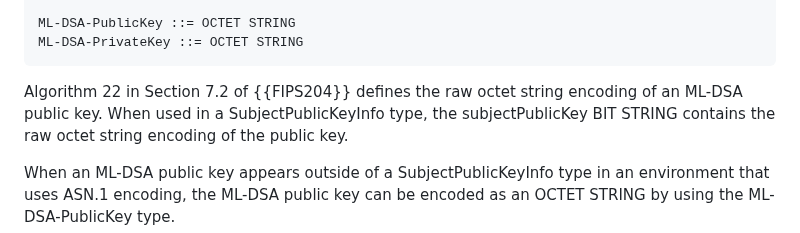
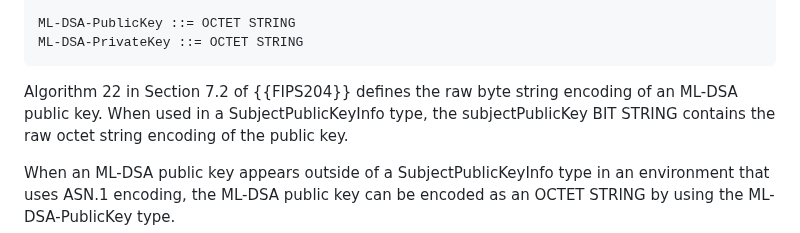
Before and after one commit to lamps-wg/cms-ml-dsa, a Markdown page: draft-ietf-lamps-cms-ml-dsa.md, the part around the change. Drawn GitHub-style.

Commit message:
octet string -> byte string
Co-authored-by: Daniel Van Geest <daniel.vangeest@cryptonext-security.com>

```diff
--- a/draft-ietf-lamps-cms-ml-dsa.md
+++ b/draft-ietf-lamps-cms-ml-dsa.md
@@ -185,7 +185,7 @@ ML-DSA-PublicKey ::= OCTET STRING
 ML-DSA-PrivateKey ::= OCTET STRING
 ~~~
 
-Algorithm 22 in Section 7.2 of {{FIPS204}} defines the raw octet string encoding of an ML-DSA public key.
+Algorithm 22 in Section 7.2 of {{FIPS204}} defines the raw byte string encoding of an ML-DSA public key.
 When used in a SubjectPublicKeyInfo type, the subjectPublicKey BIT STRING contains the raw octet string encoding of the public key.
 
 When an ML-DSA public key appears outside of a SubjectPublicKeyInfo type in an environment that uses ASN.1 encoding, the ML-DSA public key can be encoded as an OCTET STRING by using the ML-DSA-PublicKey type.
```
